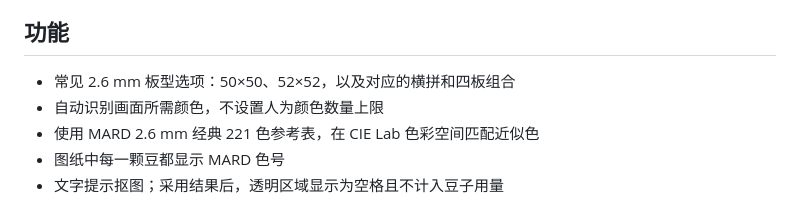
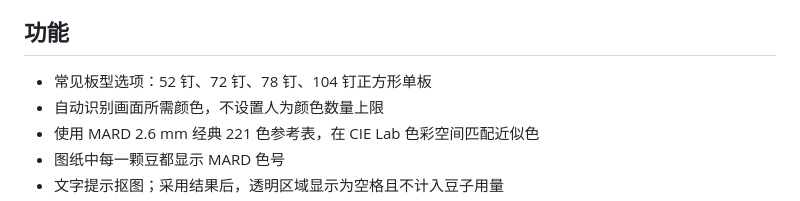
Before and after one commit to michu0126/bead-pattern-generator, a Markdown page: README.md, the part around the change. GitHub-like rendering.

Commit message:
docs: update supported common pegboard sizes

```diff
--- a/README.md
+++ b/README.md
@@ -8,7 +8,7 @@
 
 ## 功能
 
-- 常见 2.6 mm 板型选项：50×50、52×52，以及对应的横拼和四板组合
+- 常见板型选项：52 钉、72 钉、78 钉、104 钉正方形单板
 - 自动识别画面所需颜色，不设置人为颜色数量上限
 - 使用 MARD 2.6 mm 经典 221 色参考表，在 CIE Lab 色彩空间匹配近似色
 - 图纸中每一颗豆都显示 MARD 色号
```
